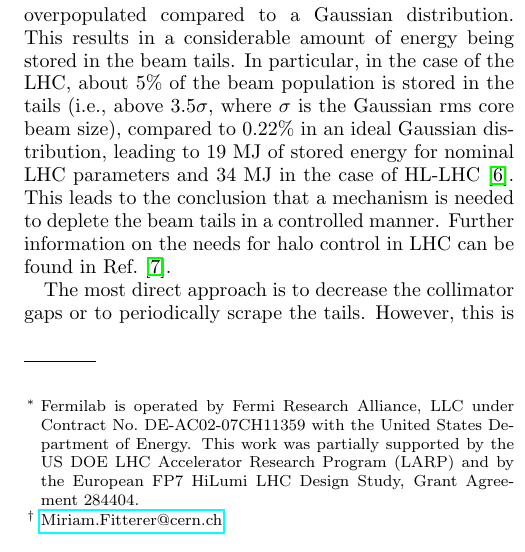
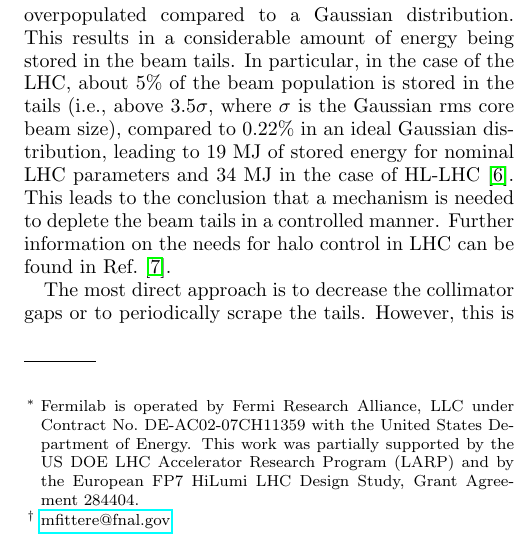
Before and after one commit to mfittere/res-ex-prstab, a LaTeX paper (resex.tex): part of one column of page 1 of 41, cut so that both start at the same text. Compiled offline with pdfLaTeX.

Commit message:
Restored resex.tex and .gitignore

```diff
--- a/resex.tex
+++ b/resex.tex
@@ -18,7 +18,6 @@
 prstab,
 %prstper,
 %floatfix,
-longbibliography,
 ]{revtex4-1}
 
 \usepackage{graphicx}% Include figure files
@@ -60,7 +59,7 @@ longbibliography,
 	LHC Design Study, Grant Agreement 284404.}
 
 \author{Miriam Fitterer}
- \email{Miriam.Fitterer@cern.ch}
+ \email{mfittere@fnal.gov}
 \author{Giulio Stancari}
 \author{Alexander Valishev}
 \affiliation{Fermi National Accelerator Laboratory, Batavia, Illinois, USA}
```
Also changed, not shown: resex.tex (5 more changed lines), 1 other file.
